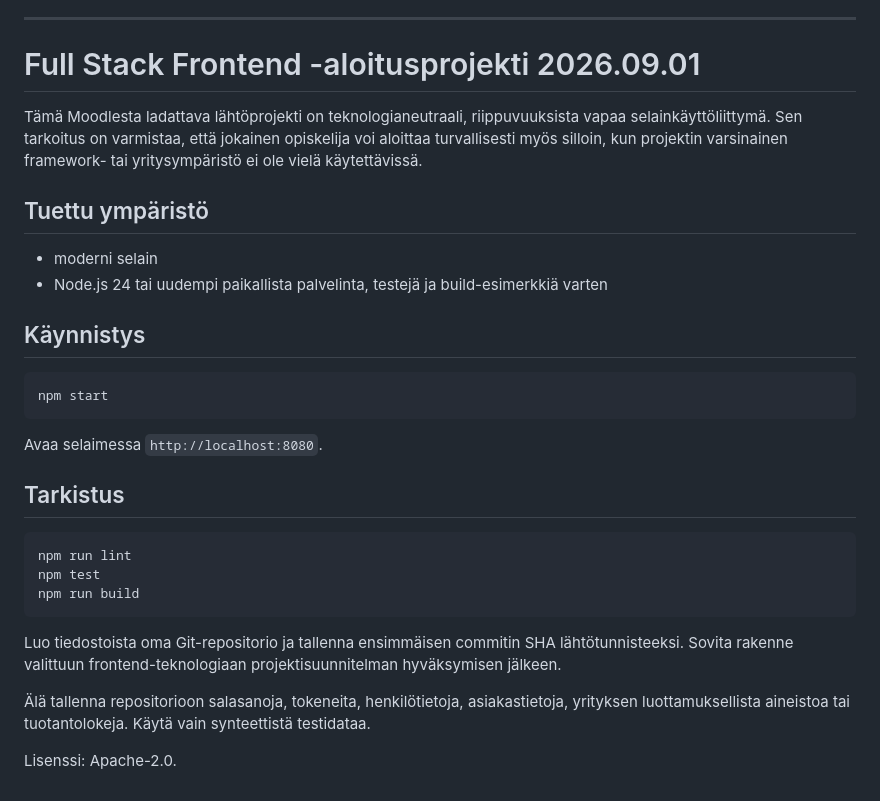
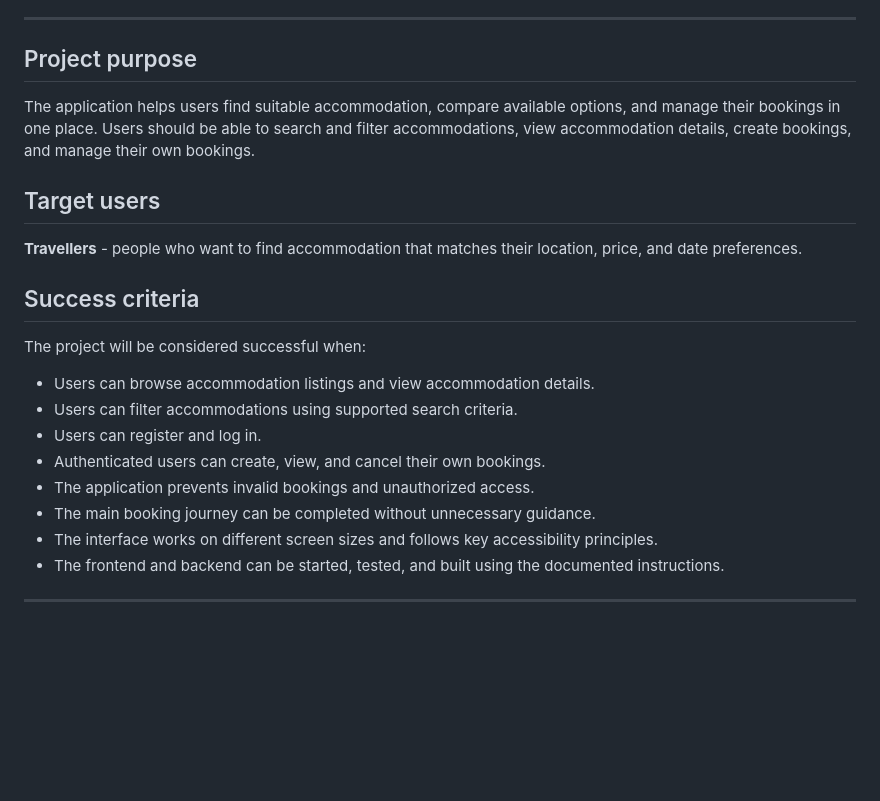
Before and after one commit to Maxim-91/Accommodation-booking-service, a Markdown page: README.md, the part around the change. Rendered like a GitHub page; blank space fills up the shorter version.

Commit message:
Revise README for project purpose and success criteria
Updated project purpose and target users sections, and added success criteria for the application.

````diff
--- a/README.md
+++ b/README.md
@@ -79,33 +79,25 @@ The following features and capabilities are outside the scope of the entire proj
 
 ---
 
-# Full Stack Frontend -aloitusprojekti 2026.09.01
+## Project purpose
 
-Tämä Moodlesta ladattava lähtöprojekti on teknologianeutraali, riippuvuuksista vapaa selainkäyttöliittymä. Sen tarkoitus on varmistaa, että jokainen opiskelija voi aloittaa turvallisesti myös silloin, kun projektin varsinainen framework- tai yritysympäristö ei ole vielä käytettävissä.
+The application helps users find suitable accommodation, compare available options, and manage their bookings in one place. Users should be able to search and filter accommodations, view accommodation details, create bookings, and manage their own bookings.
 
-## Tuettu ympäristö
+## Target users
 
-- moderni selain
-- Node.js 24 tai uudempi paikallista palvelinta, testejä ja build-esimerkkiä varten
+**Travellers** - people who want to find accommodation that matches their location, price, and date preferences.
 
-## Käynnistys
+## Success criteria
 
-```sh
-npm start
-```
+The project will be considered successful when:
 
-Avaa selaimessa `http://localhost:8080`.
+- Users can browse accommodation listings and view accommodation details.
+- Users can filter accommodations using supported search criteria.
+- Users can register and log in.
+- Authenticated users can create, view, and cancel their own bookings.
+- The application prevents invalid bookings and unauthorized access.
+- The main booking journey can be completed without unnecessary guidance.
+- The interface works on different screen sizes and follows key accessibility principles.
+- The frontend and backend can be started, tested, and built using the documented instructions.
 
-## Tarkistus
-
-```sh
-npm run lint
-npm test
-npm run build
-```
-
-Luo tiedostoista oma Git-repositorio ja tallenna ensimmäisen commitin SHA lähtötunnisteeksi. Sovita rakenne valittuun frontend-teknologiaan projektisuunnitelman hyväksymisen jälkeen.
-
-Älä tallenna repositorioon salasanoja, tokeneita, henkilötietoja, asiakastietoja, yrityksen luottamuksellista aineistoa tai tuotantolokeja. Käytä vain synteettistä testidataa.
-
-Lisenssi: Apache-2.0.
+---
````
